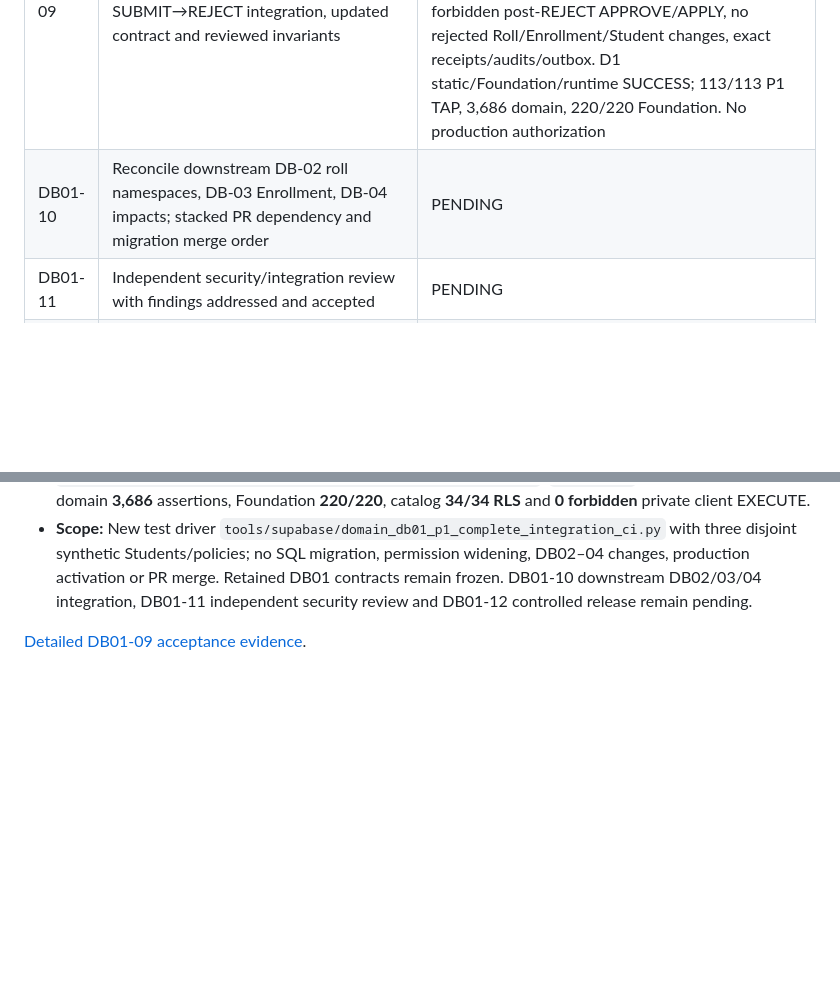
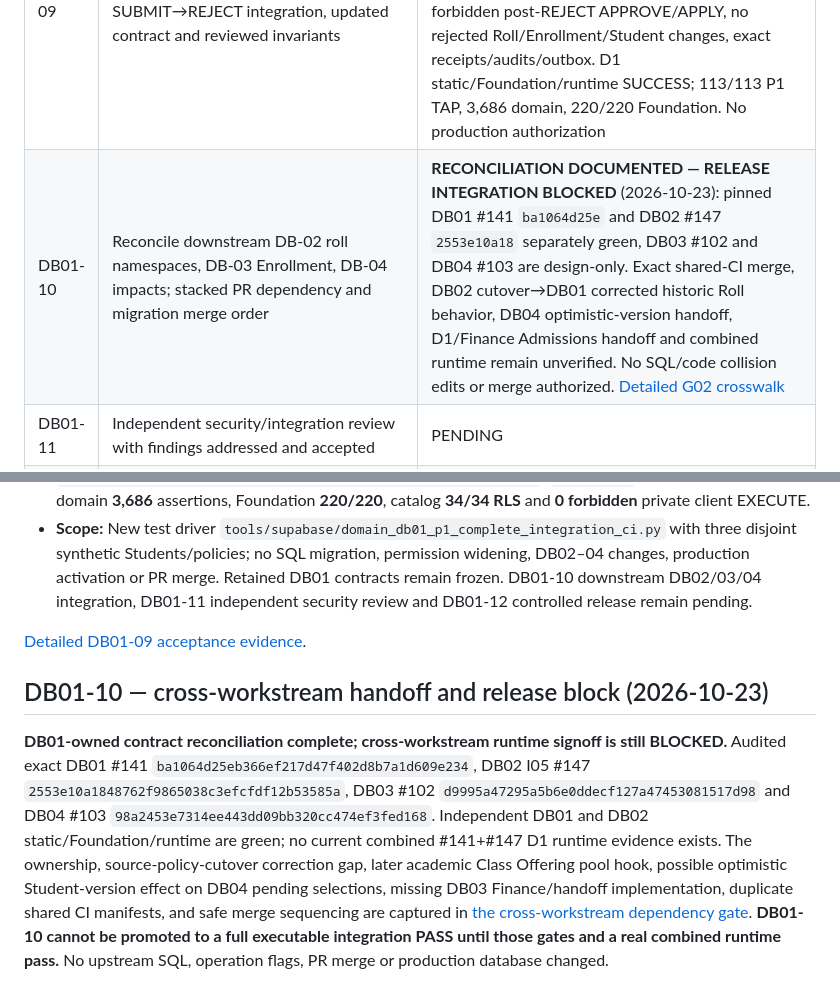
Before and after one commit to yunusyosaf399/edusync_saas_school_app, a Markdown page: docs/database/db01_remaining_work_tracker_20261022.md, 2 parts joined by grey strips. Rendered like a GitHub page; blank space fills up the shorter version.

Commit message:
docs(db01-10): reconcile DB02/03/04 dependencies, exact branch evidence and merge/runtime release blockers

```diff
--- a/docs/database/db01_remaining_work_tracker_20261022.md
+++ b/docs/database/db01_remaining_work_tracker_20261022.md
@@ -27,7 +27,7 @@
 | DB01-07 | Two-backend REVIEW/REVIEW, REVIEW/APPLY, APPLY/CORRECT and APPLY/MOVE/END contention with observed blockers | **PASSED — draft disposable engineering**: code HEAD `3f7bfe1017c34009a3aa4dcdce9443fe990ef1ee`; seven new observed two-backend races plus existing REVIEW/REVIEW and review-grant-revocation waits; protected DIRECT CORRECT rejects P1 bypass. D1 static/Foundation/runtime SUCCESS, P1 TAP **113/113**, domain **3,686**, Foundation **220/220**. No production/security signoff |
 | DB01-08 | Later successive corrected heads, cross-School fail closed, policy cutoff/ambiguous/expired boundaries and school-local midnight | **PASSED — draft disposable engineering:** exact code HEAD `9f77ed4425d9a55a244daebcddb6db0a0dcca1a3`; genuine P0→two independent P1 approvals/APPLY R0→R1→R2 on consecutive School-local dates; same-day/backdated/stale R1/foreign School policy denied; R1 historic receipt replay canonical, retained original policy and allocator high-water. Static/Foundation/D1 runtime green; 113/113 P1 SQL, 3,686 domain, 220/220 Foundation. Active overlapping policy physically prohibited by earlier #38 proof, not a new change-RPC test. No production or DB02 activation |
 | DB01-09 | Full genuine SUBMIT→APPROVE→APPLY and SUBMIT→REJECT integration, updated contract and reviewed invariants | **PASSED — draft disposable engineering**: exact code SHA `55e0422e4098894150a4c16e625dcd56591249bc`; real authenticated P0→SUBMIT→two independent APPROVE→APPLY, terminal first-stage REJECT and APPROVE→second-stage REJECT all pass. Same-key review/APPLY replay, changed-payload rejection, forbidden post-REJECT APPROVE/APPLY, no rejected Roll/Enrollment/Student changes, exact receipts/audits/outbox. D1 static/Foundation/runtime SUCCESS; 113/113 P1 TAP, 3,686 domain, 220/220 Foundation. No production authorization |
-| DB01-10 | Reconcile downstream DB-02 roll namespaces, DB-03 Enrollment, DB-04 impacts; stacked PR dependency and migration merge order | PENDING |
+| DB01-10 | Reconcile downstream DB-02 roll namespaces, DB-03 Enrollment, DB-04 impacts; stacked PR dependency and migration merge order | **RECONCILIATION DOCUMENTED — RELEASE INTEGRATION BLOCKED** (2026-10-23): pinned DB01 #141 `ba1064d25e` and DB02 #147 `2553e10a18` separately green, DB03 #102 and DB04 #103 are design-only. Exact shared-CI merge, DB02 cutover→DB01 corrected historic Roll behavior, DB04 optimistic-version handoff, D1/Finance Admissions handoff and combined runtime remain unverified. No SQL/code collision edits or merge authorized. [Detailed G02 crosswalk](db01_10_cross_workstream_dependency_and_merge_gate_20261023.md) |
 | DB01-11 | Independent security/integration review with findings addressed and accepted | PENDING |
 | DB01-12 | Merge, upgrade/rollback, checked migration and controlled operation enabling, **only after explicit production authorization** | BLOCKED ON PRIOR GATES |
 
@@ -167,3 +167,7 @@
 - **Scope:** New test driver `tools/supabase/domain_db01_p1_complete_integration_ci.py` with three disjoint synthetic Students/policies; no SQL migration, permission widening, DB02–04 changes, production activation or PR merge. Retained DB01 contracts remain frozen. DB01-10 downstream DB02/03/04 integration, DB01-11 independent security review and DB01-12 controlled release remain pending.
 
 [Detailed DB01-09 acceptance evidence](db01_p1_full_approve_reject_integration_acceptance_20261023.md).
+
+## DB01-10 — cross-workstream handoff and release block (2026-10-23)
+
+**DB01-owned contract reconciliation complete; cross-workstream runtime signoff is still BLOCKED.** Audited exact DB01 #141 `ba1064d25eb366ef217d47f402d8b7a1d609e234`, DB02 I05 #147 `2553e10a1848762f9865038c3efcfdf12b53585a`, DB03 #102 `d9995a47295a5b6e0ddecf127a47453081517d98` and DB04 #103 `98a2453e7314ee443dd09bb320cc474ef3fed168`. Independent DB01 and DB02 static/Foundation/runtime are green; no current combined #141+#147 D1 runtime evidence exists. The ownership, source-policy-cutover correction gap, later academic Class Offering pool hook, possible optimistic Student-version effect on DB04 pending selections, missing DB03 Finance/handoff implementation, duplicate shared CI manifests, and safe merge sequencing are captured in [the cross-workstream dependency gate](db01_10_cross_workstream_dependency_and_merge_gate_20261023.md). **DB01-10 cannot be promoted to a full executable integration PASS until those gates and a real combined runtime pass.** No upstream SQL, operation flags, PR merge or production database changed.
```
Also changed, not shown: docs/database/db01_10_cross_workstream_dependency_and_merge_gate_20261023.md (added, +71 -0 lines).
